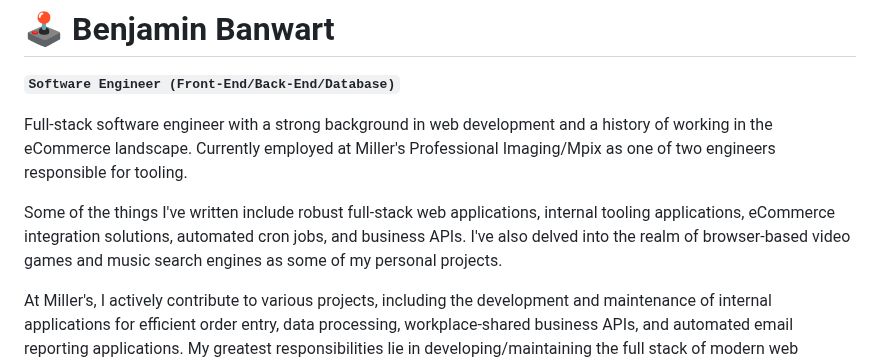
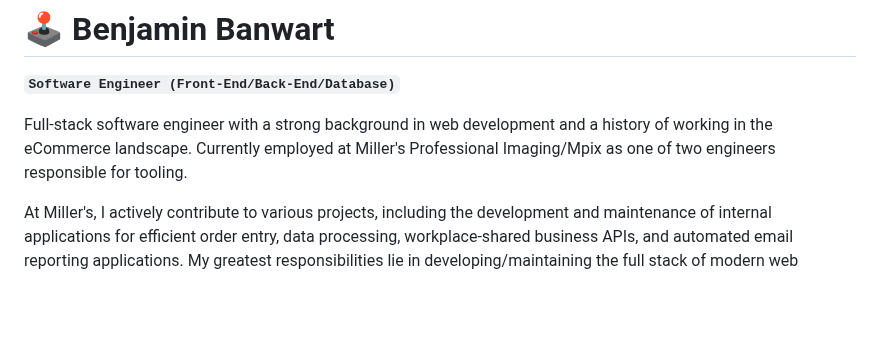
Before and after one commit to BenjaminBanwart/BenjaminBanwart, a Markdown page: README.md, the part around the change. GitHub-like rendering; blank space fills up the shorter version.

```diff
--- a/README.md
+++ b/README.md
@@ -3,8 +3,6 @@
 **`Software Engineer (Front-End/Back-End/Database)`**
 
 Full-stack software engineer with a strong background in web development and a history of working in the eCommerce landscape. Currently employed at Miller's Professional Imaging/Mpix as one of two engineers responsible for tooling.
-
-Some of the things I've written include robust full-stack web applications, internal tooling applications, eCommerce integration solutions, automated cron jobs, and business APIs. I've also delved into the realm of browser-based video games and music search engines as some of my personal projects.
 
 At Miller's, I actively contribute to various projects, including the development and maintenance of internal applications for efficient order entry, data processing, workplace-shared business APIs, and automated email reporting applications. My greatest responsibilities lie in developing/maintaining the full stack of modern web applications that comprise an ever-growing tooling suite. I work with .NET, TypeScript, Angular, React, and MS SQL.
 
```
